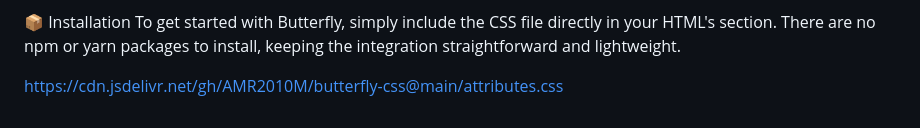
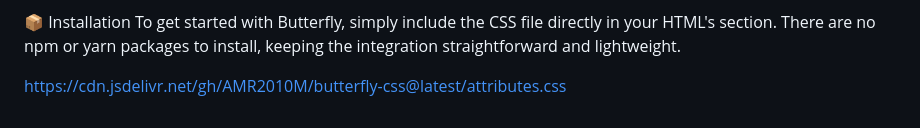
Before and after one commit to AMR2010M/butterfly-css, a Markdown page: README.md, the part around the change. Rendered like a GitHub page.

```diff
--- a/README.md
+++ b/README.md
@@ -55,4 +55,4 @@ Framework Agnostic: Works seamlessly with your favorite JavaScript frameworks (R
 To get started with Butterfly, simply include the CSS file directly in your HTML's <head> section. There are no npm or yarn packages to install, keeping the integration straightforward and lightweight.
 
 
-https://cdn.jsdelivr.net/gh/AMR2010M/butterfly-css@main/attributes.css
+https://cdn.jsdelivr.net/gh/AMR2010M/butterfly-css@latest/attributes.css
```
